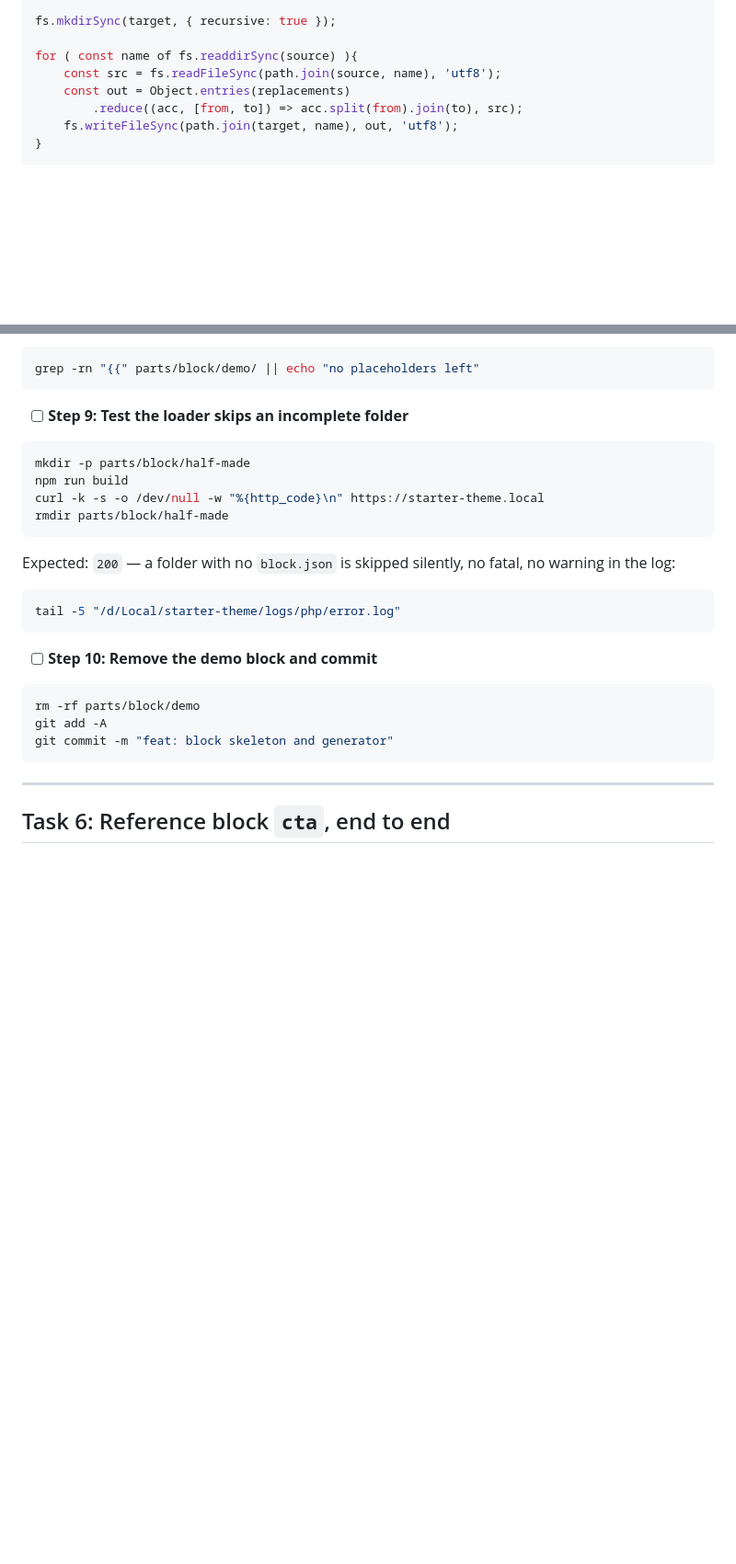
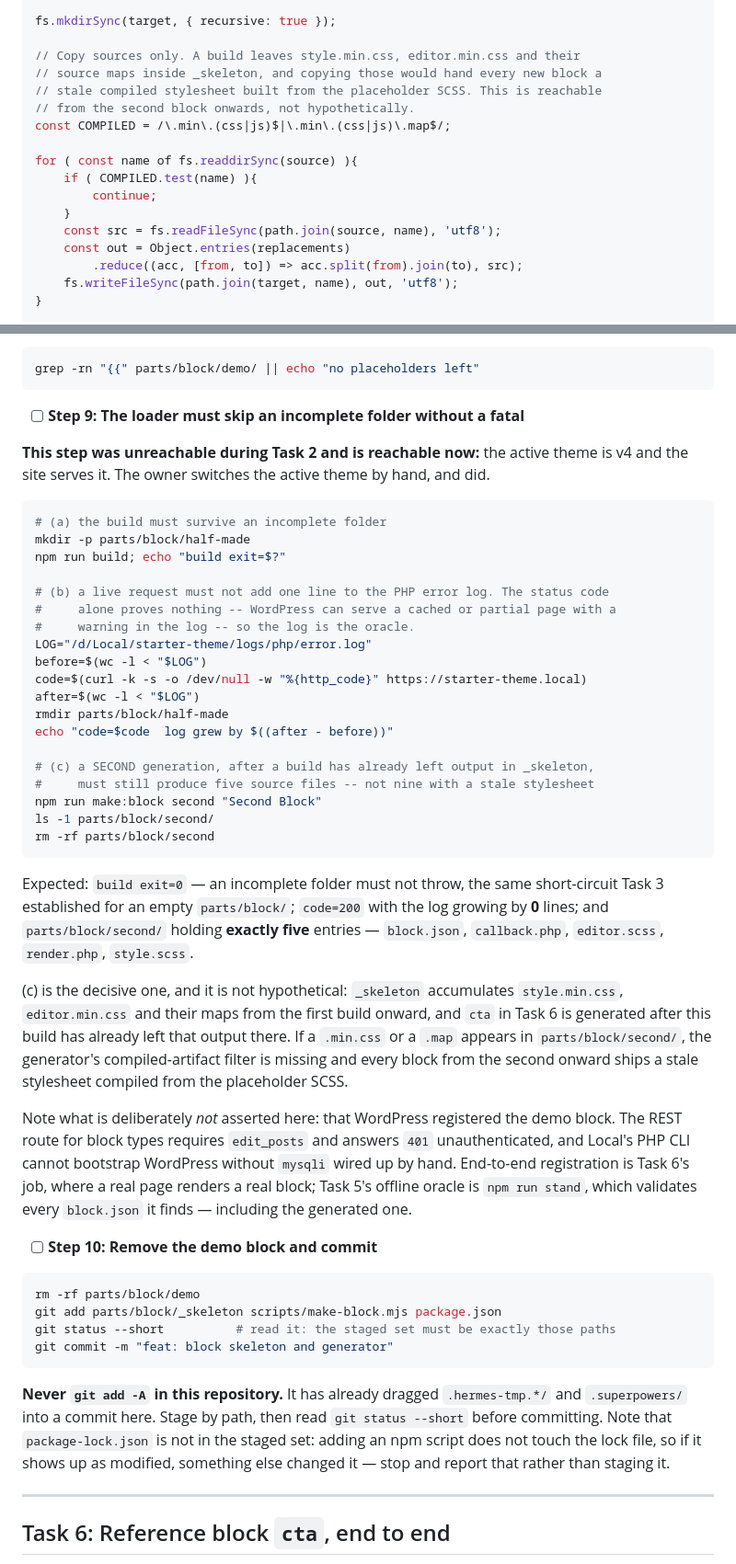
Before and after one commit to LuKiDar/cs_w_000_starter-v4, a Markdown page: docs/plans/2026-10-01-cs-wp-starter-v4-foundation.md, 2 parts joined by grey strips. Shown at 92% size. Drawn GitHub-style; blank space fills up the shorter version.

Commit message:
docs: fix three defects in the Task 5 block generator plan
Found while proving the brief before dispatch, not by review:

1. The generator copied every file in _skeleton, including the compiled
   style.min.css, editor.min.css and their source maps that a build leaves there.
   Every block from the second onward would have shipped a stale stylesheet built
   from the placeholder SCSS -- and cta in Task 6 is generated after that output
   exists. The generator now filters compiled artifacts, and Step 9 generates a
   second block after a build specifically to catch a regression.

2. Step 10 used git add -A, which has already dragged .hermes-tmp.*/ and
   .superpowers/ into a commit in this repository. It stages by path now, and reads
   git status --short before committing.

3. Step 9's oracle was a bare 200. A status code proves nothing -- WordPress serves
   cached and partial pages happily with a warning in the log -- so the log's line
   count across a live request is now the assertion, and it must not grow.

Also recorded that Step 9 became reachable: the owner switched the active theme to
v4 and the site serves it, so the loader can finally be exercised live. And what is
deliberately not asserted: block registration. The block-types REST route requires
edit_posts and answers 401 unauthenticated, and Local's PHP CLI cannot bootstrap
WordPress without mysqli wired up by hand -- both tried. Task 6 owns end-to-end.

Verified before committing, from the plan's own fenced blocks: the generator run
against a deliberately polluted skeleton produced exactly 5 files, no placeholders,
the right function name, and exit 1 for all three guards (existing slug, bad slug,
no arguments).

````diff
--- a/docs/plans/2026-10-01-cs-wp-starter-v4-foundation.md
+++ b/docs/plans/2026-10-01-cs-wp-starter-v4-foundation.md
@@ -1733,7 +1733,16 @@ const replacements = {
 
 fs.mkdirSync(target, { recursive: true });
 
+// Copy sources only. A build leaves style.min.css, editor.min.css and their
+// source maps inside _skeleton, and copying those would hand every new block a
+// stale compiled stylesheet built from the placeholder SCSS. This is reachable
+// from the second block onwards, not hypothetically.
+const COMPILED = /\.min\.(css|js)$|\.min\.(css|js)\.map$/;
+
 for ( const name of fs.readdirSync(source) ){
+	if ( COMPILED.test(name) ){
+		continue;
+	}
 	const src = fs.readFileSync(path.join(source, name), 'utf8');
 	const out = Object.entries(replacements)
 		.reduce((acc, [from, to]) => acc.split(from).join(to), src);
@@ -1765,28 +1774,48 @@ Expected: PASS — five files created, no `{{…}}` placeholder left anywhere:
 grep -rn "{{" parts/block/demo/ || echo "no placeholders left"
 ```
 
-- [ ] **Step 9: Test the loader skips an incomplete folder**
-
-```bash
+- [ ] **Step 9: The loader must skip an incomplete folder without a fatal**
+
+**This step was unreachable during Task 2 and is reachable now:** the active theme is v4 and the site serves it. The owner switches the active theme by hand, and did.
+
+```bash
+# (a) the build must survive an incomplete folder
 mkdir -p parts/block/half-made
-npm run build
-curl -k -s -o /dev/null -w "%{http_code}\n" https://starter-theme.local
+npm run build; echo "build exit=$?"
+
+# (b) a live request must not add one line to the PHP error log. The status code
+#     alone proves nothing -- WordPress can serve a cached or partial page with a
+#     warning in the log -- so the log is the oracle.
+LOG="/d/Local/starter-theme/logs/php/error.log"
+before=$(wc -l < "$LOG")
+code=$(curl -k -s -o /dev/null -w "%{http_code}" https://starter-theme.local)
+after=$(wc -l < "$LOG")
 rmdir parts/block/half-made
-```
-
-Expected: `200` — a folder with no `block.json` is skipped silently, no fatal, no warning in the log:
-
-```bash
-tail -5 "/d/Local/starter-theme/logs/php/error.log"
-```
+echo "code=$code  log grew by $((after - before))"
+
+# (c) a SECOND generation, after a build has already left output in _skeleton,
+#     must still produce five source files -- not nine with a stale stylesheet
+npm run make:block second "Second Block"
+ls -1 parts/block/second/
+rm -rf parts/block/second
+```
+
+Expected: `build exit=0` — an incomplete folder must not throw, the same short-circuit Task 3 established for an empty `parts/block/`; `code=200` with the log growing by **0** lines; and `parts/block/second/` holding **exactly five** entries — `block.json`, `callback.php`, `editor.scss`, `render.php`, `style.scss`.
+
+(c) is the decisive one, and it is not hypothetical: `_skeleton` accumulates `style.min.css`, `editor.min.css` and their maps from the first build onward, and `cta` in Task 6 is generated after this build has already left that output there. If a `.min.css` or a `.map` appears in `parts/block/second/`, the generator's compiled-artifact filter is missing and every block from the second onward ships a stale stylesheet compiled from the placeholder SCSS.
+
+Note what is deliberately *not* asserted here: that WordPress registered the demo block. The REST route for block types requires `edit_posts` and answers `401` unauthenticated, and Local's PHP CLI cannot bootstrap WordPress without `mysqli` wired up by hand. End-to-end registration is Task 6's job, where a real page renders a real block; Task 5's offline oracle is `npm run stand`, which validates every `block.json` it finds — including the generated one.
 
 - [ ] **Step 10: Remove the demo block and commit**
 
 ```bash
 rm -rf parts/block/demo
-git add -A
+git add parts/block/_skeleton scripts/make-block.mjs package.json
+git status --short          # read it: the staged set must be exactly those paths
 git commit -m "feat: block skeleton and generator"
 ```
+
+**Never `git add -A` in this repository.** It has already dragged `.hermes-tmp.*/` and `.superpowers/` into a commit here. Stage by path, then read `git status --short` before committing. Note that `package-lock.json` is not in the staged set: adding an npm script does not touch the lock file, so if it shows up as modified, something else changed it — stop and report that rather than staging it.
 
 ---
 
````
